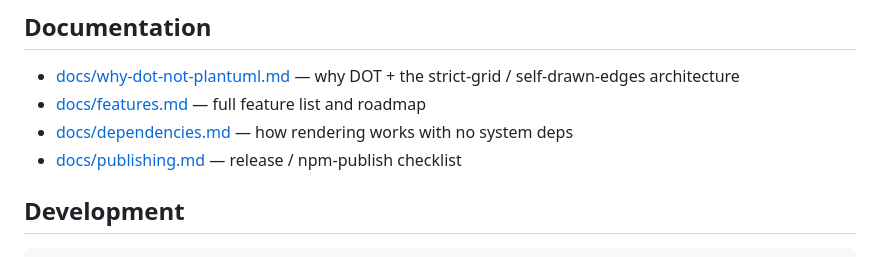
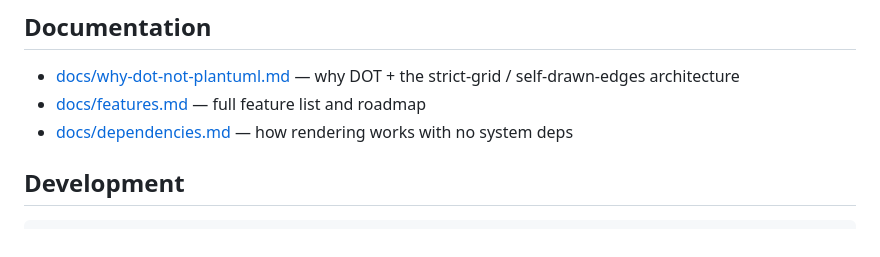
Before and after one commit to milehimikey/em, a Markdown page: README.md, the part around the change. Rendered like a GitHub page.

```diff
--- a/README.md
+++ b/README.md
@@ -168,7 +168,6 @@ em validate <file>                    # check event-modeling rules (non-zero exi
   self-drawn-edges architecture
 - [docs/features.md](docs/features.md) — full feature list and roadmap
 - [docs/dependencies.md](docs/dependencies.md) — how rendering works with no system deps
-- [docs/publishing.md](docs/publishing.md) — release / npm-publish checklist
 
 ## Development
 
```
Also changed, not shown: docs/outstanding-items.md (+2 -2 lines), docs/publishing.md (deleted, +0 -50 lines).
